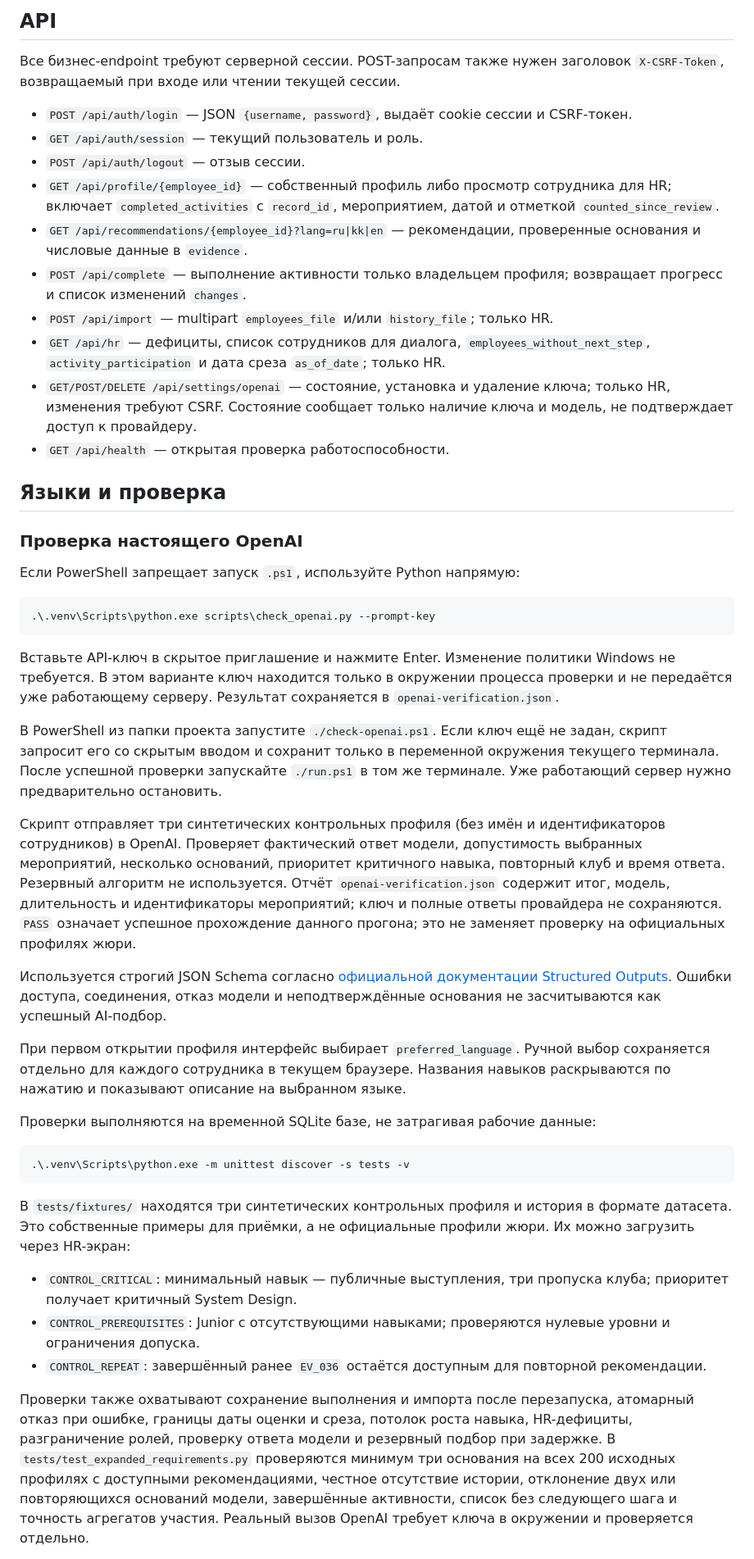
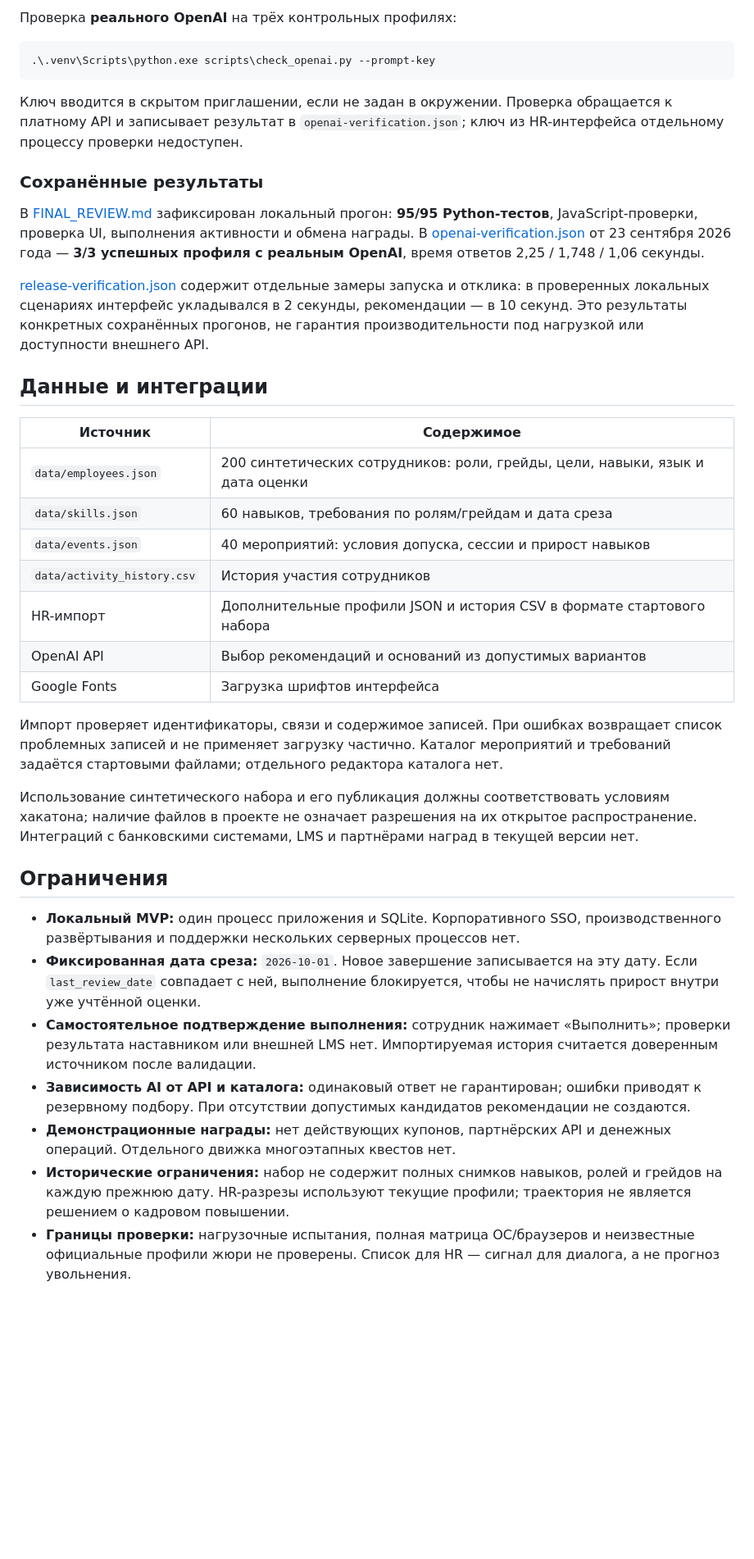
Before and after one commit to BAITC-Hacks/hack-80534b2a-0x-ai, a Markdown page: README.md, the part around one of its changes. Shown at 82% size. Drawn GitHub-style; blank space fills up the shorter version.

Commit message:
readme upd

````diff
--- a/README.md
+++ b/README.md
@@ -72,49 +209,40 @@ HR загружает дополнительные `employees.json` и/или `a
-## API
-
-Все бизнес-endpoint требуют серверной сессии. POST-запросам также нужен заголовок `X-CSRF-Token`, возвращаемый при входе или чтении текущей сессии.
-
-- `POST /api/auth/login` — JSON `{username, password}`, выдаёт cookie сессии и CSRF-токен.
-- `GET /api/auth/session` — текущий пользователь и роль.
-- `POST /api/auth/logout` — отзыв сессии.
-- `GET /api/profile/{employee_id}` — собственный профиль либо просмотр сотрудника для HR; включает `completed_activities` с `record_id`, мероприятием, датой и отметкой `counted_since_review`.
-- `GET /api/recommendations/{employee_id}?lang=ru|kk|en` — рекомендации, проверенные основания и числовые данные в `evidence`.
-- `POST /api/complete` — выполнение активности только владельцем профиля; возвращает прогресс и список изменений `changes`.
-- `POST /api/import` — multipart `employees_file` и/или `history_file`; только HR.
-- `GET /api/hr` — дефициты, список сотрудников для диалога, `employees_without_next_step`, `activity_participation` и дата среза `as_of_date`; только HR.
-- `GET/POST/DELETE /api/settings/openai` — состояние, установка и удаление ключа; только HR, изменения требуют CSRF. Состояние сообщает только наличие ключа и модель, не подтверждает доступ к провайдеру.
-- `GET /api/health` — открытая проверка работоспособности.
-
-## Языки и проверка
-
-### Проверка настоящего OpenAI
-
-Если PowerShell запрещает запуск `.ps1`, используйте Python напрямую:
+Проверка **реального OpenAI** на трёх контрольных профилях:
 
 ```powershell
 .\.venv\Scripts\python.exe scripts\check_openai.py --prompt-key
 ```
 
-Вставьте API-ключ в скрытое приглашение и нажмите Enter. Изменение политики Windows не требуется. В этом варианте ключ находится только в окружении процесса проверки и не передаётся уже работающему серверу. Результат сохраняется в `openai-verification.json`.
+Ключ вводится в скрытом приглашении, если не задан в окружении. Проверка обращается к платному API и записывает результат в `openai-verification.json`; ключ из HR-интерфейса отдельному процессу проверки недоступен.
 
-В PowerShell из папки проекта запустите `./check-openai.ps1`. Если ключ ещё не задан, скрипт запросит его со скрытым вводом и сохранит только в переменной окружения текущего терминала. После успешной проверки запускайте `./run.ps1` в том же терминале. Уже работающий сервер нужно предварительно остановить.
+### Сохранённые результаты
 
-Скрипт отправляет три синтетических контрольных профиля (без имён и идентификаторов сотрудников) в OpenAI. Проверяет фактический ответ модели, допустимость выбранных мероприятий, несколько оснований, приоритет критичного навыка, повторный клуб и время ответа. Резервный алгоритм не используется. Отчёт `openai-verification.json` содержит итог, модель, длительность и идентификаторы мероприятий; ключ и полные ответы провайдера не сохраняются. `PASS` означает успешное прохождение данного прогона; это не заменяет проверку на официальных профилях жюри.
+В [FINAL_REVIEW.md](FINAL_REVIEW.md) зафиксирован локальный прогон: **95/95 Python-тестов**, JavaScript-проверки, проверка UI, выполнения активности и обмена награды. В [openai-verification.json](openai-verification.json) от 23 сентября 2026 года — **3/3 успешных профиля с реальным OpenAI**, время ответов 2,25 / 1,748 / 1,06 секунды.
 
-Используется строгий JSON Schema согласно [официальной документации Structured Outputs](https://developers.openai.com/api/docs/guides/structured-outputs). Ошибки доступа, соединения, отказ модели и неподтверждённые основания не засчитываются как успешный AI-подбор.
+[release-verification.json](release-verification.json) содержит отдельные замеры запуска и отклика: в проверенных локальных сценариях интерфейс укладывался в 2 секунды, рекомендации — в 10 секунд. Это результаты конкретных сохранённых прогонов, не гарантия производительности под нагрузкой или доступности внешнего API.
 
-При первом открытии профиля интерфейс выбирает `preferred_language`. Ручной выбор сохраняется отдельно для каждого сотрудника в текущем браузере. Названия навыков раскрываются по нажатию и показывают описание на выбранном языке.
+## Данные и интеграции
 
-Проверки выполняются на временной SQLite базе, не затрагивая рабочие данные:
+| Источник | Содержимое |
+|---|---|
+| `data/employees.json` | 200 синтетических сотрудников: роли, грейды, цели, навыки, язык и дата оценки |
+| `data/skills.json` | 60 навыков, требования по ролям/грейдам и дата среза |
+| `data/events.json` | 40 мероприятий: условия допуска, сессии и прирост навыков |
+| `data/activity_history.csv` | История участия сотрудников |
+| HR-импорт | Дополнительные профили JSON и история CSV в формате стартового набора |
+| OpenAI API | Выбор рекомендаций и оснований из допустимых вариантов |
+| Google Fonts | Загрузка шрифтов интерфейса |
 
-```powershell
-.\.venv\Scripts\python.exe -m unittest discover -s tests -v
-```
+Импорт проверяет идентификаторы, связи и содержимое записей. При ошибках возвращает список проблемных записей и не применяет загрузку частично. Каталог мероприятий и требований задаётся стартовыми файлами; отдельного редактора каталога нет.
 
-В `tests/fixtures/` находятся три синтетических контрольных профиля и история в формате датасета. Это собственные примеры для приёмки, а не официальные профили жюри. Их можно загрузить через HR-экран:
+Использование синтетического набора и его публикация должны соответствовать условиям хакатона; наличие файлов в проекте не означает разрешения на их открытое распространение. Интеграций с банковскими системами, LMS и партнёрами наград в текущей версии нет.
 
-- `CONTROL_CRITICAL`: минимальный навык — публичные выступления, три пропуска клуба; приоритет получает критичный System Design.
-- `CONTROL_PREREQUISITES`: Junior с отсутствующими навыками; проверяются нулевые уровни и ограничения допуска.
-- `CONTROL_REPEAT`: завершённый ранее `EV_036` остаётся доступным для повторной рекомендации.
+## Ограничения
 
-Проверки также охватывают сохранение выполнения и импорта после перезапуска, атомарный отказ при ошибке, границы даты оценки и среза, потолок роста навыка, HR-дефициты, разграничение ролей, проверку ответа модели и резервный подбор при задержке. В `tests/test_expanded_requirements.py` проверяются минимум три основания на всех 200 исходных профилях с доступными рекомендациями, честное отсутствие истории, отклонение двух или повторяющихся оснований модели, завершённые активности, список без следующего шага и точность агрегатов участия. Реальный вызов OpenAI требует ключа в окружении и проверяется отдельно.
+- **Локальный MVP:** один процесс приложения и SQLite. Корпоративного SSO, производственного развёртывания и поддержки нескольких серверных процессов нет.
+- **Фиксированная дата среза:** `2026-10-01`. Новое завершение записывается на эту дату. Если `last_review_date` совпадает с ней, выполнение блокируется, чтобы не начислять прирост внутри уже учтённой оценки.
+- **Самостоятельное подтверждение выполнения:** сотрудник нажимает «Выполнить»; проверки результата наставником или внешней LMS нет. Импортируемая история считается доверенным источником после валидации.
+- **Зависимость AI от API и каталога:** одинаковый ответ не гарантирован; ошибки приводят к резервному подбору. При отсутствии допустимых кандидатов рекомендации не создаются.
+- **Демонстрационные награды:** нет действующих купонов, партнёрских API и денежных операций. Отдельного движка многоэтапных квестов нет.
+- **Исторические ограничения:** набор не содержит полных снимков навыков, ролей и грейдов на каждую прежнюю дату. HR-разрезы используют текущие профили; траектория не является решением о кадровом повышении.
+- **Границы проверки:** нагрузочные испытания, полная матрица ОС/браузеров и неизвестные официальные профили жюри не проверены. Список для HR — сигнал для диалога, а не прогноз увольнения.
 
````
Also changed, not shown: other parts of README.md (+184 -62 lines).
